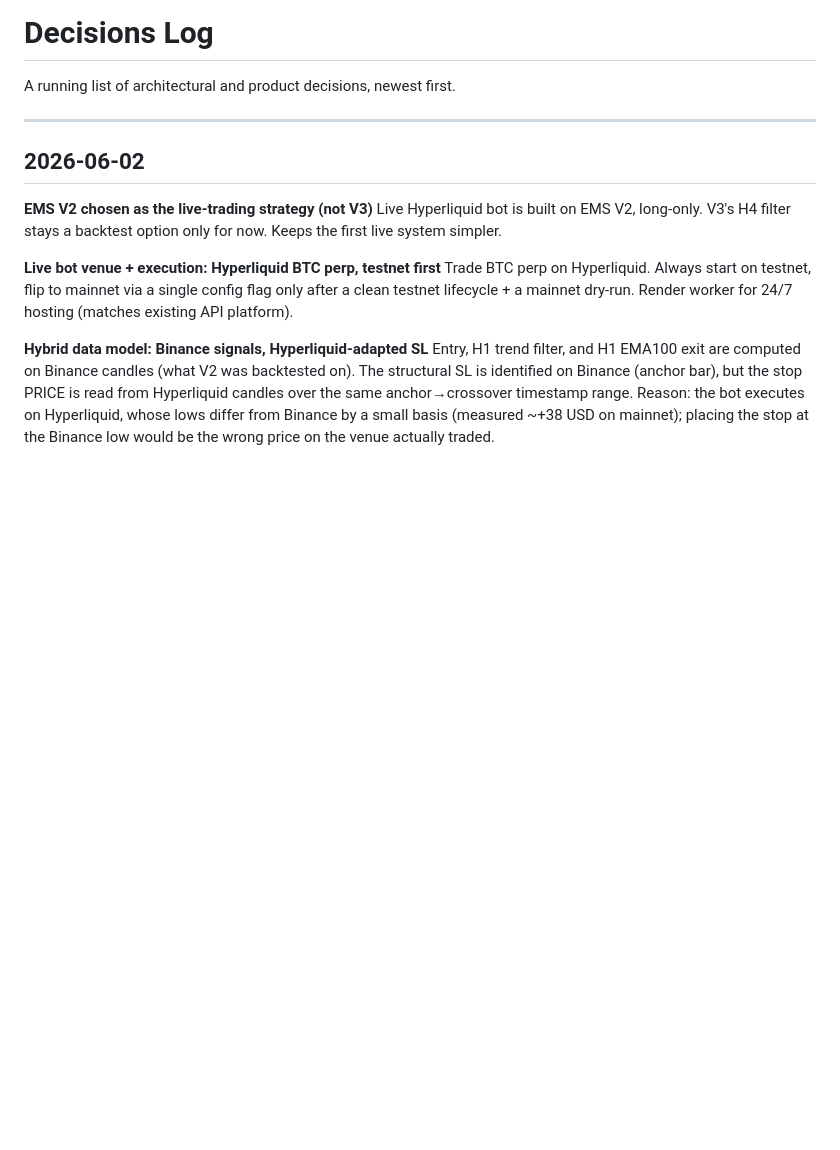
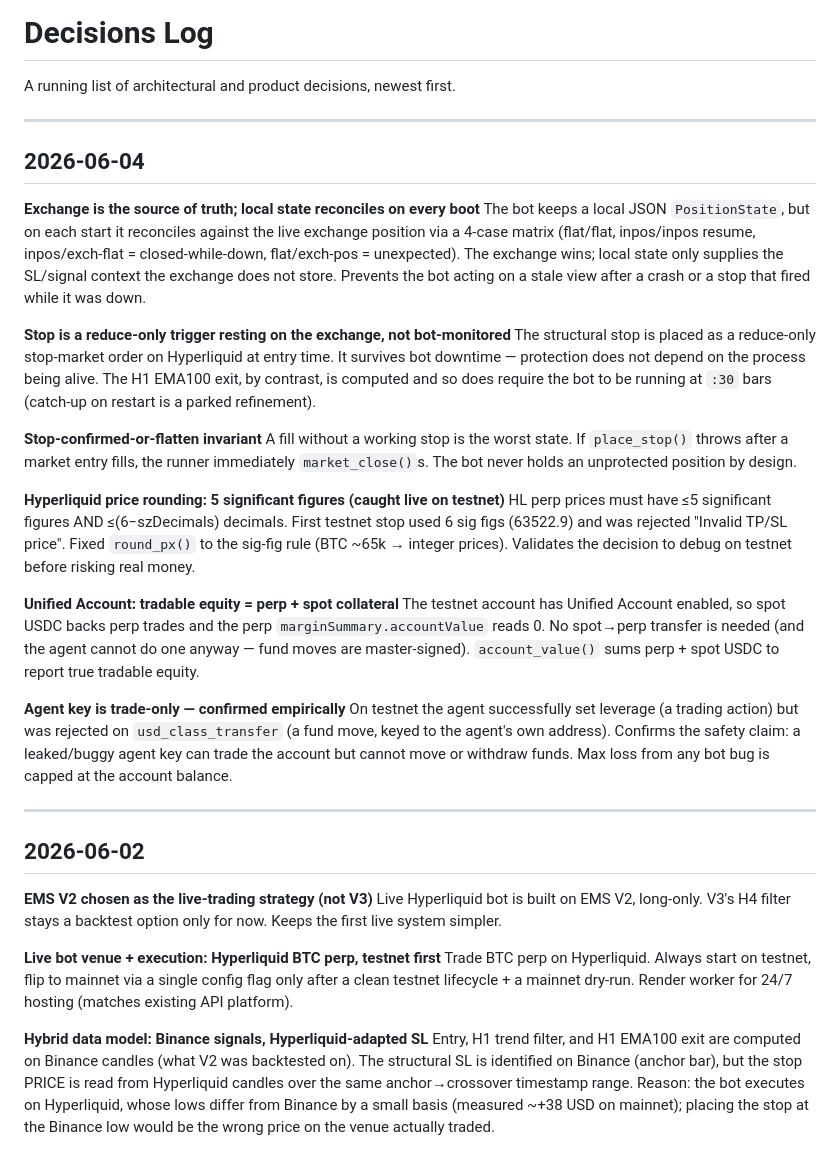
Before and after one commit to chillcharcontacto-cyber/backtest-api, a Markdown page: docs/decisions-log.md, the part around the change. Drawn GitHub-style; blank space fills up the shorter version.

Commit message:
docs: wrap-up session -- ems_live Phase 2+3 (testnet live trading proven)
Co-Authored-By: Claude Opus 4.8 (1M context) <noreply@anthropic.com>

```diff
--- a/docs/decisions-log.md
+++ b/docs/decisions-log.md
@@ -1,6 +1,46 @@
 # Decisions Log
 
 A running list of architectural and product decisions, newest first.
+
+---
+
+## 2026-06-04
+
+**Exchange is the source of truth; local state reconciles on every boot**
+The bot keeps a local JSON `PositionState`, but on each start it reconciles against
+the live exchange position via a 4-case matrix (flat/flat, inpos/inpos resume,
+inpos/exch-flat = closed-while-down, flat/exch-pos = unexpected). The exchange wins;
+local state only supplies the SL/signal context the exchange does not store. Prevents
+the bot acting on a stale view after a crash or a stop that fired while it was down.
+
+**Stop is a reduce-only trigger resting on the exchange, not bot-monitored**
+The structural stop is placed as a reduce-only stop-market order on Hyperliquid at
+entry time. It survives bot downtime — protection does not depend on the process
+being alive. The H1 EMA100 exit, by contrast, is computed and so does require the bot
+to be running at `:30` bars (catch-up on restart is a parked refinement).
+
+**Stop-confirmed-or-flatten invariant**
+A fill without a working stop is the worst state. If `place_stop()` throws after a
+market entry fills, the runner immediately `market_close()`s. The bot never holds an
+unprotected position by design.
+
+**Hyperliquid price rounding: 5 significant figures (caught live on testnet)**
+HL perp prices must have ≤5 significant figures AND ≤(6−szDecimals) decimals. First
+testnet stop used 6 sig figs (63522.9) and was rejected "Invalid TP/SL price". Fixed
+`round_px()` to the sig-fig rule (BTC ~65k → integer prices). Validates the decision
+to debug on testnet before risking real money.
+
+**Unified Account: tradable equity = perp + spot collateral**
+The testnet account has Unified Account enabled, so spot USDC backs perp trades and
+the perp `marginSummary.accountValue` reads 0. No spot→perp transfer is needed (and
+the agent cannot do one anyway — fund moves are master-signed). `account_value()`
+sums perp + spot USDC to report true tradable equity.
+
+**Agent key is trade-only — confirmed empirically**
+On testnet the agent successfully set leverage (a trading action) but was rejected on
+`usd_class_transfer` (a fund move, keyed to the agent's own address). Confirms the
+safety claim: a leaked/buggy agent key can trade the account but cannot move or
+withdraw funds. Max loss from any bot bug is capped at the account balance.
 
 ---
 
```
Also changed, not shown: docs/handoff/HANDOFF.md (+67 -56 lines).
